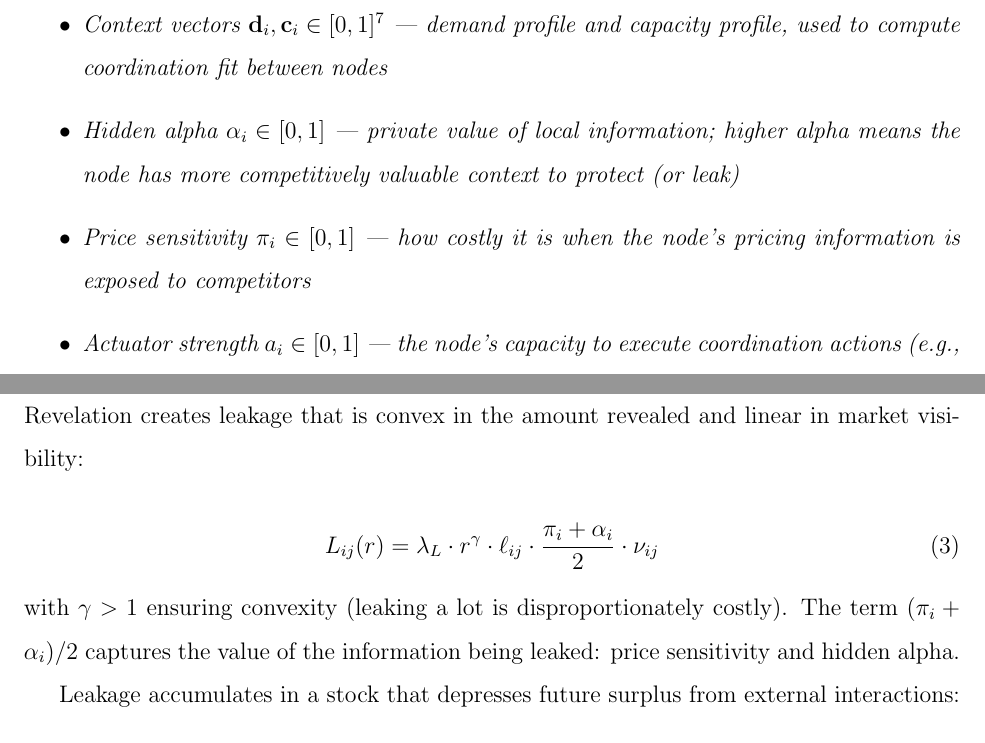
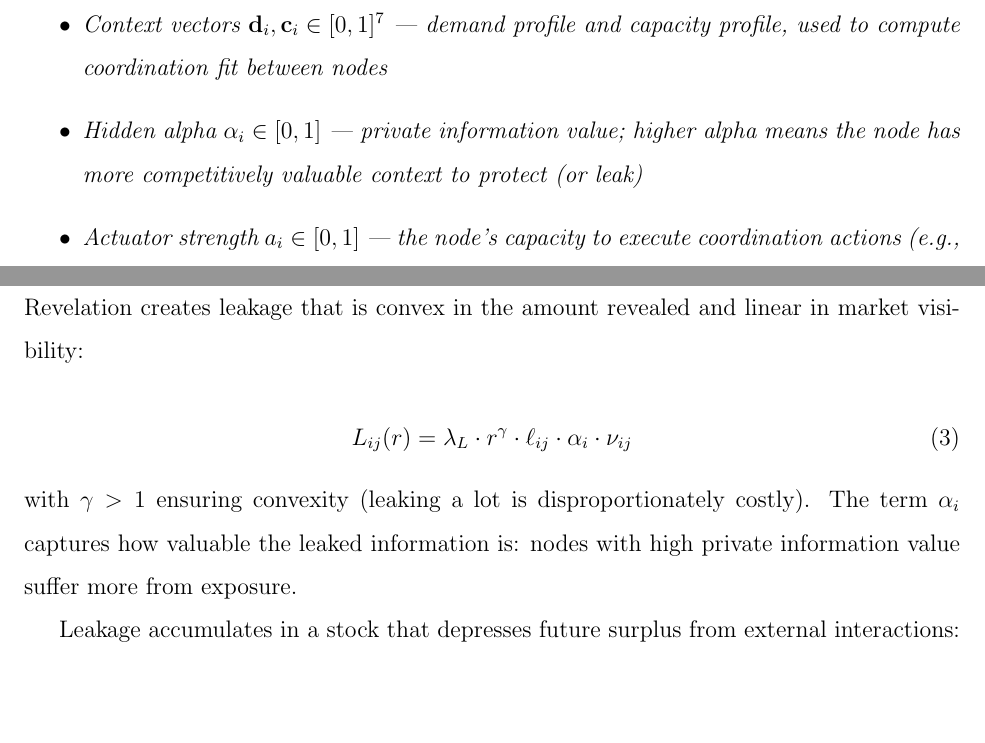
Before and after one commit to sorenlarson/against-coasean-singularity, a LaTeX paper (paper/cybernetic_arbitrage.tex): two parts of pages 11 and 14 of 33, joined at a grey line, cut so that both start at the same text. Compiled offline with pdfLaTeX.

Commit message:
Remove price_sensitivity; fold into hidden_alpha
Redundant parameter — both represented "how much damage does leakage cause."
Simplifies notation without changing model behavior.

Co-Authored-By: Claude Opus 4.6 (1M context) <noreply@anthropic.com>

```diff
--- a/paper/cybernetic_arbitrage.tex
+++ b/paper/cybernetic_arbitrage.tex
@@ -148,8 +148,7 @@ Each node $i \in \mathcal{V}$ is characterized by:
 \begin{itemize}
 \item A vertical assignment $v_i \in \{1, \ldots, K\}$ --- industry or domain
 \item Context vectors $\mathbf{d}_i, \mathbf{c}_i \in [0,1]^7$ --- demand profile and capacity profile, used to compute coordination fit between nodes
-\item Hidden alpha $\alpha_i \in [0,1]$ --- private value of local information; higher alpha means the node has more competitively valuable context to protect (or leak)
-\item Price sensitivity $\pi_i \in [0,1]$ --- how costly it is when the node's pricing information is exposed to competitors
+\item Hidden alpha $\alpha_i \in [0,1]$ --- private information value; higher alpha means the node has more competitively valuable context to protect (or leak)
 \item Actuator strength $a_i \in [0,1]$ --- the node's capacity to execute coordination actions (e.g., fulfill orders, adjust operations)
 \item Exception rate $\xi_i \in [0,1]$ --- frequency of non-standard cases that complicate execution
 \item Quality risk $\omega_i \in [0,1]$ --- probability of operational failures during coordination
@@ -240,10 +239,10 @@ Revelation creates leakage that is convex in the amount revealed and linear in m
 
 \begin{equation}
 \label{eq:leakage}
-L_{ij}(r) = \lambda_L \cdot r^{\gamma} \cdot \ell_{ij} \cdot \frac{\pi_i + \alpha_i}{2} \cdot \nu_{ij}
+L_{ij}(r) = \lambda_L \cdot r^{\gamma} \cdot \ell_{ij} \cdot \alpha_i \cdot \nu_{ij}
 \end{equation}
 
-\noindent with $\gamma > 1$ ensuring convexity (leaking a lot is disproportionately costly). The term $(\pi_i + \alpha_i)/2$ captures the value of the information being leaked: price sensitivity and hidden alpha.
+\noindent with $\gamma > 1$ ensuring convexity (leaking a lot is disproportionately costly). The term $\alpha_i$ captures how valuable the leaked information is: nodes with high private information value suffer more from exposure.
 
 Leakage accumulates in a stock that depresses future surplus from external interactions:
 
```
Also changed, not shown: paper/cybernetic_arbitrage.tex (2 more changed lines), 1 other file.
